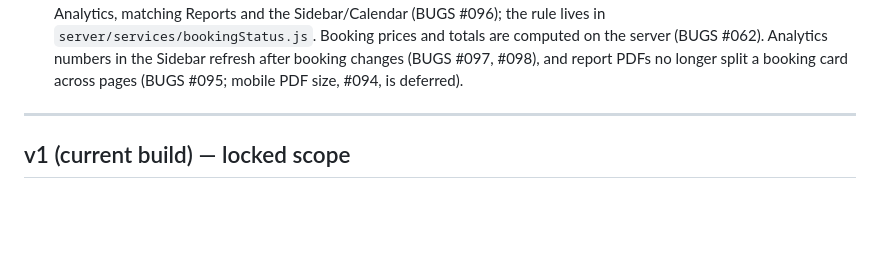
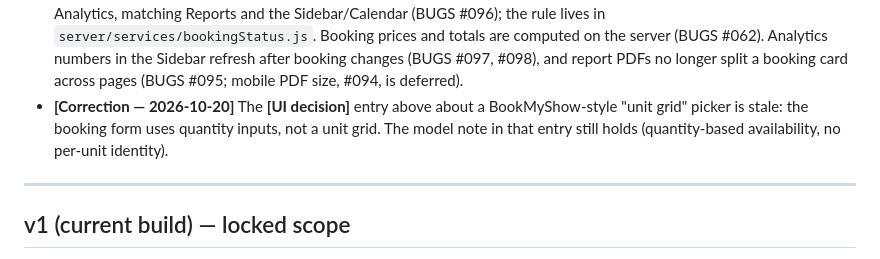
Before and after one commit to Shikhar-0809/eventflow, a Markdown page: ROADMAP.md, the part around the change. GitHub-like rendering; blank space fills up the shorter version.

Commit message:
docs: point CLAUDE.md at the design spec; correct the unit-grid note
Co-Authored-By: Claude Sonnet 5.5 <noreply@anthropic.com>

```diff
--- a/ROADMAP.md
+++ b/ROADMAP.md
@@ -24,6 +24,7 @@ Changes to the locked v1 scope get recorded here so the "why" doesn't get lost l
 - **[Delivered — Postgres + deployment]** The Postgres migration (Prompt 15, `5ed072b`, 2026-06-24) and the Vercel + Render + Neon deployment are done; the v1 scope bullet below that called deployment "deliberately deferred" is superseded. Production holds real merchant data, so `CLAUDE.md` now governs how changes are made. First live deploy: on or before 2026-06-30 (commit `051d8f2` that day fixes the cross-site cookie between Render and Vercel; the exact day is not recorded).
 - **[Pulled forward from v1.5 / v3]** Cancel a booking (status action in `BookingDetail`), search and filter bookings (Records screen), Excel export of records (`xlsx`, not CSV) and a date-range report with print and PDF download (Analytics). The v1.5 and v3 bullets below still list them as deferred; they are delivered.
 - **[Behavior change]** Cancelled bookings no longer count toward revenue, booking counts, peak month or clients in Analytics, matching Reports and the Sidebar/Calendar (BUGS #096); the rule lives in `server/services/bookingStatus.js`. Booking prices and totals are computed on the server (BUGS #062). Analytics numbers in the Sidebar refresh after booking changes (BUGS #097, #098), and report PDFs no longer split a booking card across pages (BUGS #095; mobile PDF size, #094, is deferred).
+- **[Correction — 2026-10-20]** The **[UI decision]** entry above about a BookMyShow-style "unit grid" picker is stale: the booking form uses quantity inputs, not a unit grid. The model note in that entry still holds (quantity-based availability, no per-unit identity).
 
 ---
 
```
Also changed, not shown: CLAUDE.md (+2 -0 lines).
